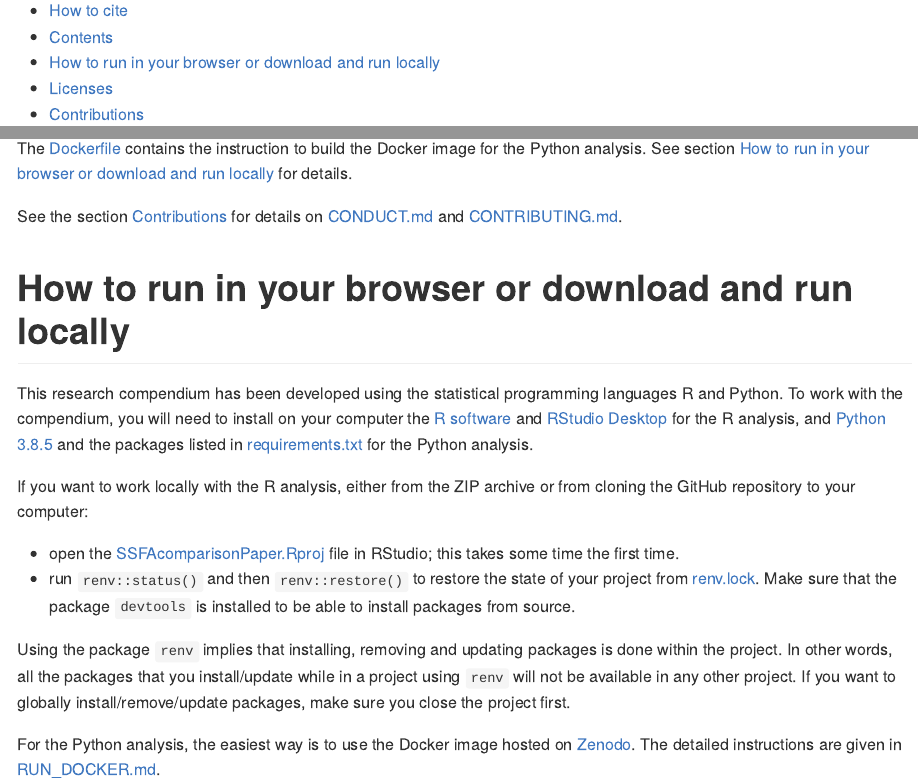
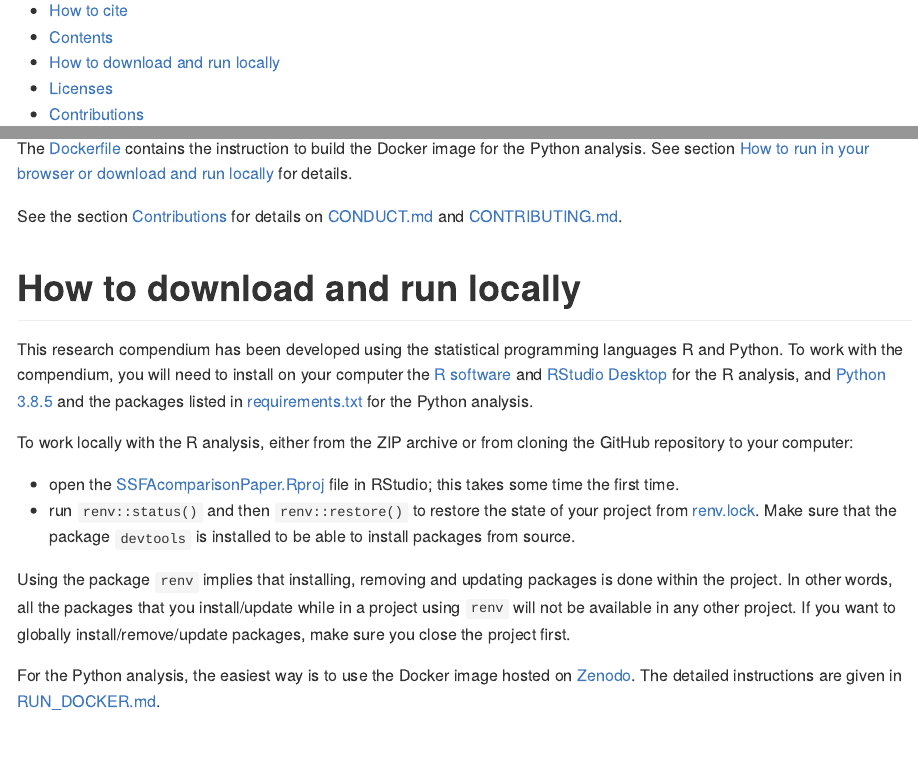
Before and after one commit to tracer-monrepos/SSFAcomparisonPaper, an R Markdown document (README.Rmd): the page in a window 1100 px wide, from 180 px down, and a second part further down, joined at a grey line. The pictures show the output file README.md that the author committed with the source, drawn offline in the style of GitHub; badge pictures from the web are left out.

Commit message:
Possibility to run in browser deleted

```diff
--- a/README.Rmd
+++ b/README.Rmd
@@ -117,11 +117,11 @@ The [Dockerfile](/Dockerfile) contains the instruction to build the Docker image
 See the section [Contributions](#contributions) for details on [CONDUCT.md](/CONDUCT.md) and [CONTRIBUTING.md](CONTRIBUTING.md).
 
 
-# How to run in your browser or download and run locally
+# How to download and run locally
 
 This research compendium has been developed using the statistical programming languages R and Python. To work with the compendium, you will need to install on your computer the [R software](https://cloud.r-project.org/) and [RStudio Desktop](https://rstudio.com/products/rstudio/download/) for the R analysis, and [Python 3.8.5](https://www.python.org/downloads/release/python-385/) and the packages listed in [requirements.txt](/Python_analysis/requirements.txt) for the Python analysis.
 
-If you want to work locally with the R analysis, either from the ZIP archive or from cloning the GitHub repository to your computer:
+To work locally with the R analysis, either from the ZIP archive or from cloning the GitHub repository to your computer:
 
 - open the [`r repo`.Rproj](/`r repo`.Rproj) file in RStudio; this takes some time the first time.
 - run `renv::status()` and then `renv::restore()` to restore the state of your project from [renv.lock](/renv.lock). Make sure that the package `devtools` is installed to be able to install packages from source.
```
Also changed, not shown: README.md.
